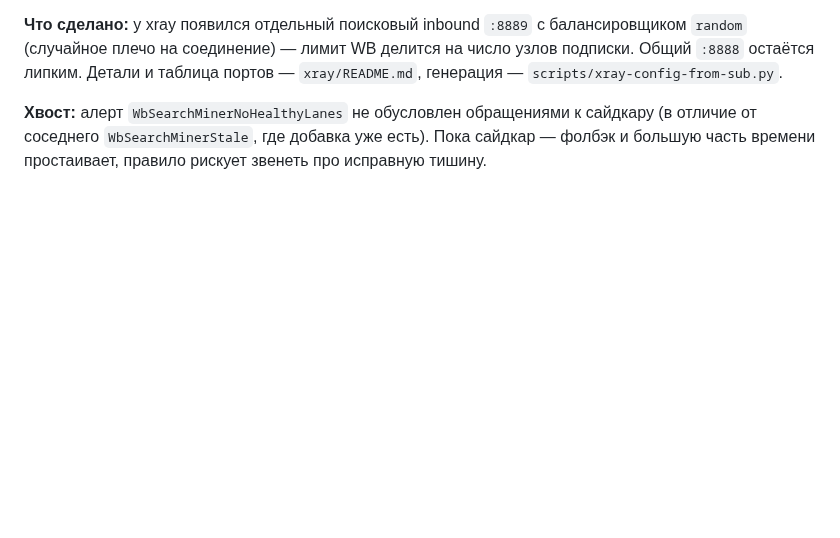
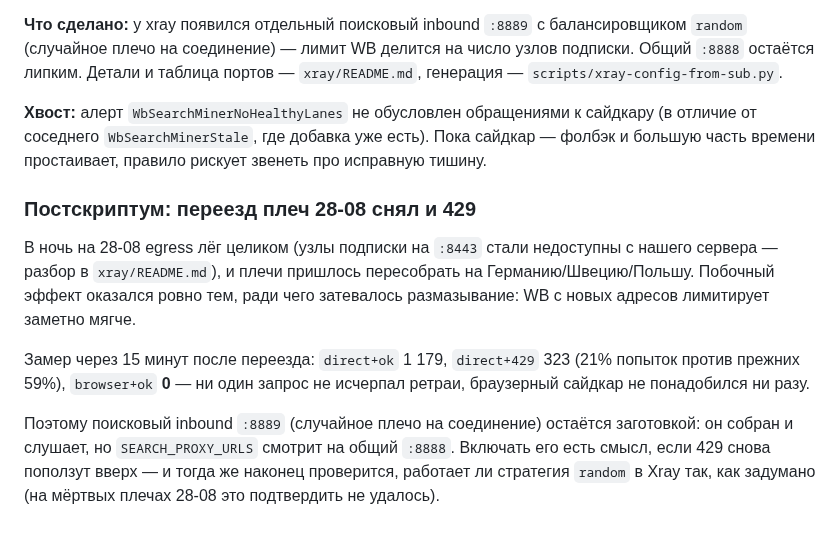
Before and after one commit to KosovAndrey/tryberry, a Markdown page: docs/WB-SEARCH-STATUS.md, the part around the change. GitHub-like rendering; blank space fills up the shorter version.

Commit message:
docs(wb-search): переезд плеч снял 429 — inbound :8889 остаётся заготовкой
Замер через 15 минут после вынужденного переезда egress на DE/SE/PL: доля
429 упала с 59% до 21% попыток, а браузерный сайдкар не понадобился ни разу
(browser+ok = 0) — ретраи с backoff покрывают лимит целиком.

Значит размазывание поиска по узлам сейчас не нужно: :8889 собран и слушает,
но SEARCH_PROXY_URLS остаётся на общем :8888. Включать, если 429 поползут
обратно; заодно тогда проверится и сама стратегия random, которую на мёртвых
плечах 28-08 подтвердить не вышло.

Co-Authored-By: Claude Opus 5 <noreply@anthropic.com>
Claude-Session: https://claude.ai/code/session_018vYq7kyNYxpE8ToKJnryTM

```diff
--- a/docs/WB-SEARCH-STATUS.md
+++ b/docs/WB-SEARCH-STATUS.md
@@ -214,3 +214,20 @@ egress — `WB_SEARCH_PROXY_URL=http://xray:8888` (у xray HTTP-inbound, patchri
 сайдкару (в отличие от соседнего `WbSearchMinerStale`, где добавка уже есть).
 Пока сайдкар — фолбэк и большую часть времени простаивает, правило рискует
 звенеть про исправную тишину.
+
+### Постскриптум: переезд плеч 28-08 снял и 429
+
+В ночь на 28-08 egress лёг целиком (узлы подписки на `:8443` стали недоступны с
+нашего сервера — разбор в `xray/README.md`), и плечи пришлось пересобрать на
+Германию/Швецию/Польшу. Побочный эффект оказался ровно тем, ради чего затевалось
+размазывание: WB с новых адресов лимитирует заметно мягче.
+
+Замер через 15 минут после переезда: `direct+ok` 1 179, `direct+429` 323 (21%
+попыток против прежних 59%), `browser+ok` **0** — ни один запрос не исчерпал
+ретраи, браузерный сайдкар не понадобился ни разу.
+
+Поэтому поисковый inbound `:8889` (случайное плечо на соединение) остаётся
+заготовкой: он собран и слушает, но `SEARCH_PROXY_URLS` смотрит на общий `:8888`.
+Включать его есть смысл, если 429 снова поползут вверх — и тогда же наконец
+проверится, работает ли стратегия `random` в Xray так, как задумано (на мёртвых
+плечах 28-08 это подтвердить не удалось).
```
